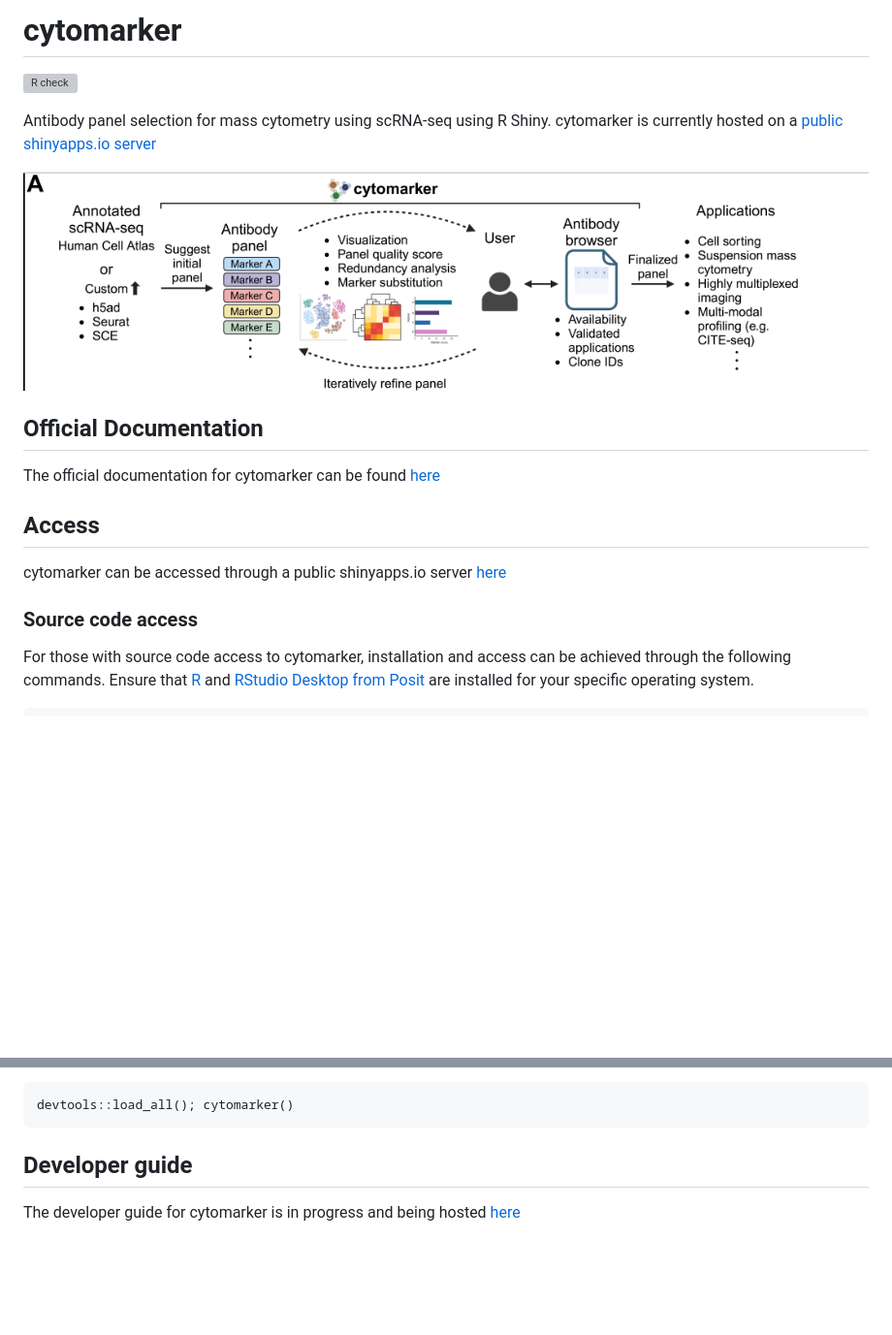
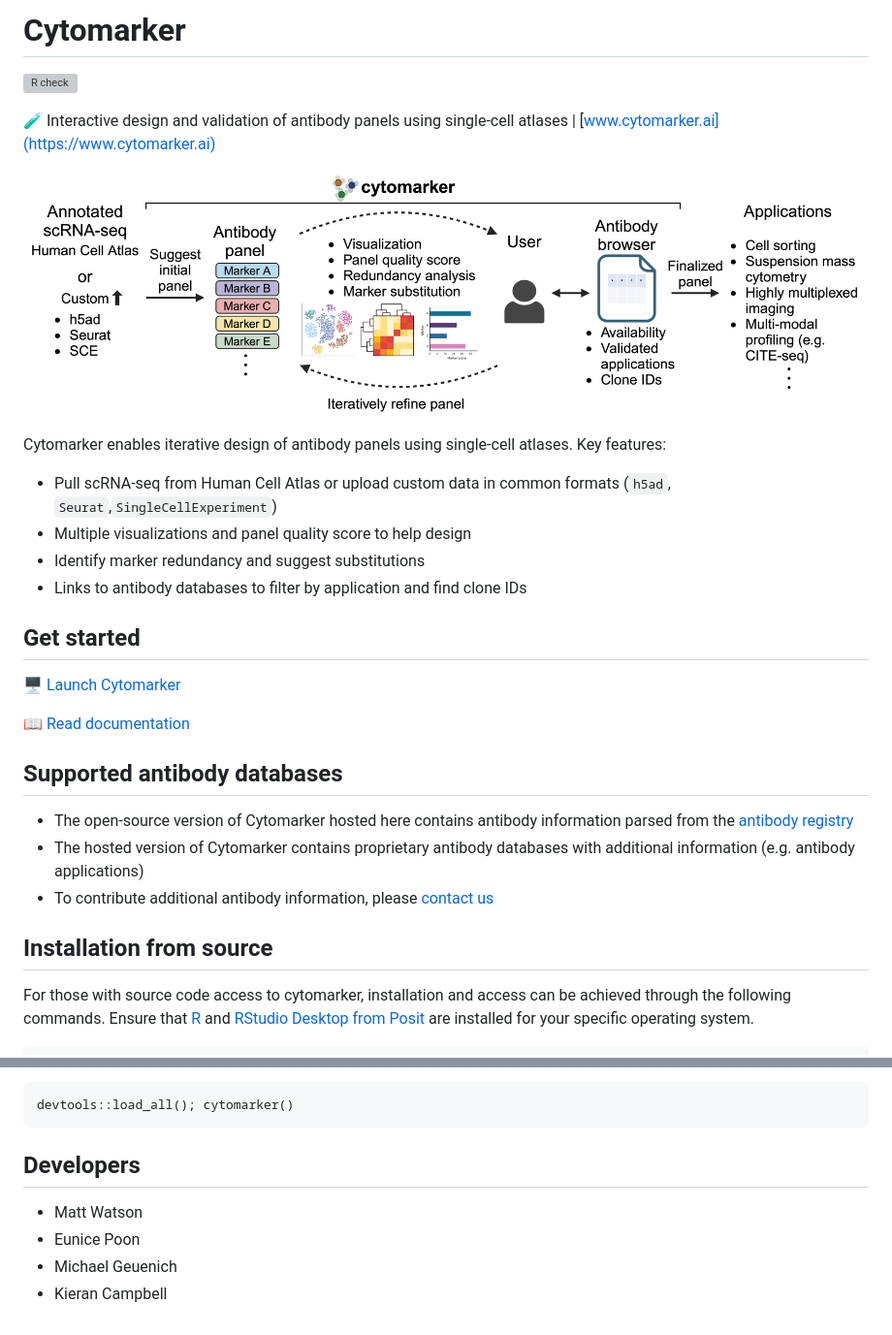
Before and after one commit to camlab-bioml/cytomarker, a Markdown page: README.md, 2 parts joined by grey strips. Shown: that part at 97% size. Drawn GitHub-style; pictures changed too: cytomarker-schematic.png (added), cytomarker.png (deleted); blank space fills up the shorter version; grey boxes are pictures that could not be loaded.

Commit message:
First try updating README

````diff
--- a/README.md
+++ b/README.md
@@ -1,24 +1,34 @@
-# cytomarker
+# Cytomarker
 
 ![R check](https://github.com/camlab-bioml/cytomarker/actions/workflows/check-package.yml/badge.svg)
 
-Antibody panel selection for mass cytometry using scRNA-seq using R Shiny. cytomarker is currently hosted
-on a [public shinyapps.io server](https://camlab.shinyapps.io/cytomarker/)
+:test_tube: Interactive design and validation of antibody panels using single-cell atlases | [www.cytomarker.ai](https://www.cytomarker.ai)
 
 <p align="center">
-    <img src="cytomarker.png">
+    <img src="cytomarker-schematic.png">
 </p>
 
-## Official Documentation
+Cytomarker enables iterative design of antibody panels using single-cell atlases. Key features:
 
-The official documentation for cytomarker can be found [here](https://camlab-bioml.github.io/cytomarker-doc/docs/intro)
+* Pull scRNA-seq from Human Cell Atlas or upload custom data in common formats (`h5ad`, `Seurat`,`SingleCellExperiment`)
+* Multiple visualizations and panel quality score to help design
+* Identify marker redundancy and suggest substitutions
+* Links to antibody databases to filter by application and find clone IDs
 
-## Access
+## Get started
 
-cytomarker can be accessed through a public shinyapps.io server [here](https://camlab.shinyapps.io/cytomarker/)
+:desktop_computer: [Launch Cytomarker](https://camlab.shinyapps.io/cytomarker/)
+
+:open_book: [Read documentation](https://camlab-bioml.github.io/cytomarker-doc/docs/intro)
+
+## Supported antibody databases
+
+* The open-source version of Cytomarker hosted here contains antibody information parsed from the [antibody registry](https://www.antibodyregistry.org/)
+* The hosted version of Cytomarker contains proprietary antibody databases with additional information (e.g. antibody applications)
+* To contribute additional antibody information, please [contact us](mailto:kierancampbell@lunenfeld.ca)
 
 
-### Source code access
+## Installation from source
 
 For those with source code access to cytomarker, installation and access can be achieved through the following commands. Ensure that [R](https://cran.r-project.org/) and [RStudio Desktop from Posit](https://posit.co/download/rstudio-desktop/) are installed for your specific operating system.
 
@@ -94,6 +104,9 @@ Alteratively, in the RStudio Desktop console:
 devtools::load_all(); cytomarker()
 ```
 
-## Developer guide
+## Developers
 
-The developer guide for cytomarker is in progress and being hosted [here](https://github.com/camlab-bioml/cytomarker/wiki/cytomarker-Developer-guide)
+* Matt Watson
+* Eunice Poon
+* Michael Geuenich
+* Kieran Campbell
````
